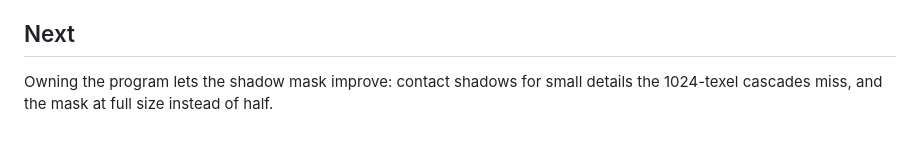
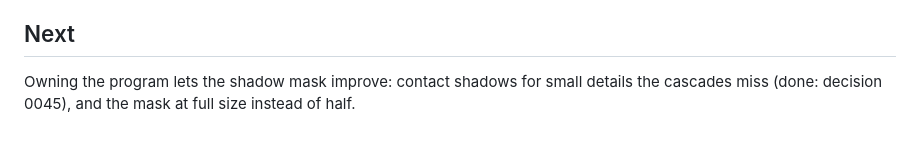
Before and after one commit to ILFforever/YW4Recomp, a Markdown page: docs/decisions/0044-shadow-mask-pass.md, the part around the change. GitHub-like rendering.

```diff
--- a/docs/decisions/0044-shadow-mask-pass.md
+++ b/docs/decisions/0044-shadow-mask-pass.md
@@ -66,5 +66,5 @@ objects (a thin caster missed by the halved search gives a pixel a different sof
 
 ## Next
 
-Owning the program lets the shadow mask improve: contact shadows for small details the 1024-texel cascades miss,
+Owning the program lets the shadow mask improve: contact shadows for small details the cascades miss (done: decision 0045),
 and the mask at full size instead of half.
```
Also changed, not shown: README.md (+27 -0 lines), docs/debugging.md (+4 -0 lines), docs/decisions/0045-contact-shadows.md (added, +53 -0 lines), docs/screenshots/93-contact-shadows-taps.jpg (added), docs/screenshots/94-contact-shadows-balconies.jpg (added), docs/screenshots/95-contact-shadows-awning.jpg (added), docs/screenshots/96-contact-shadows-hedges.jpg (added), 6 other files.
